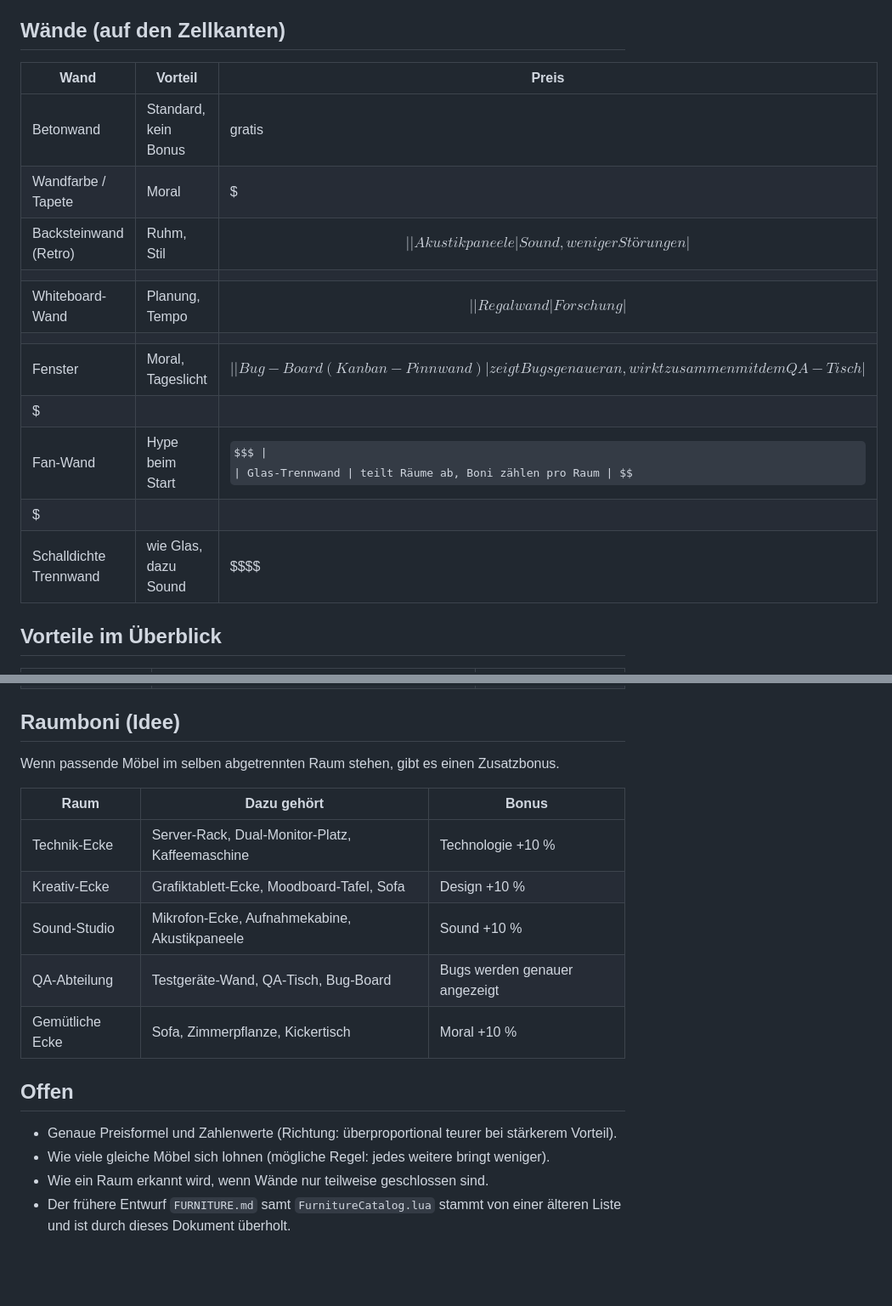
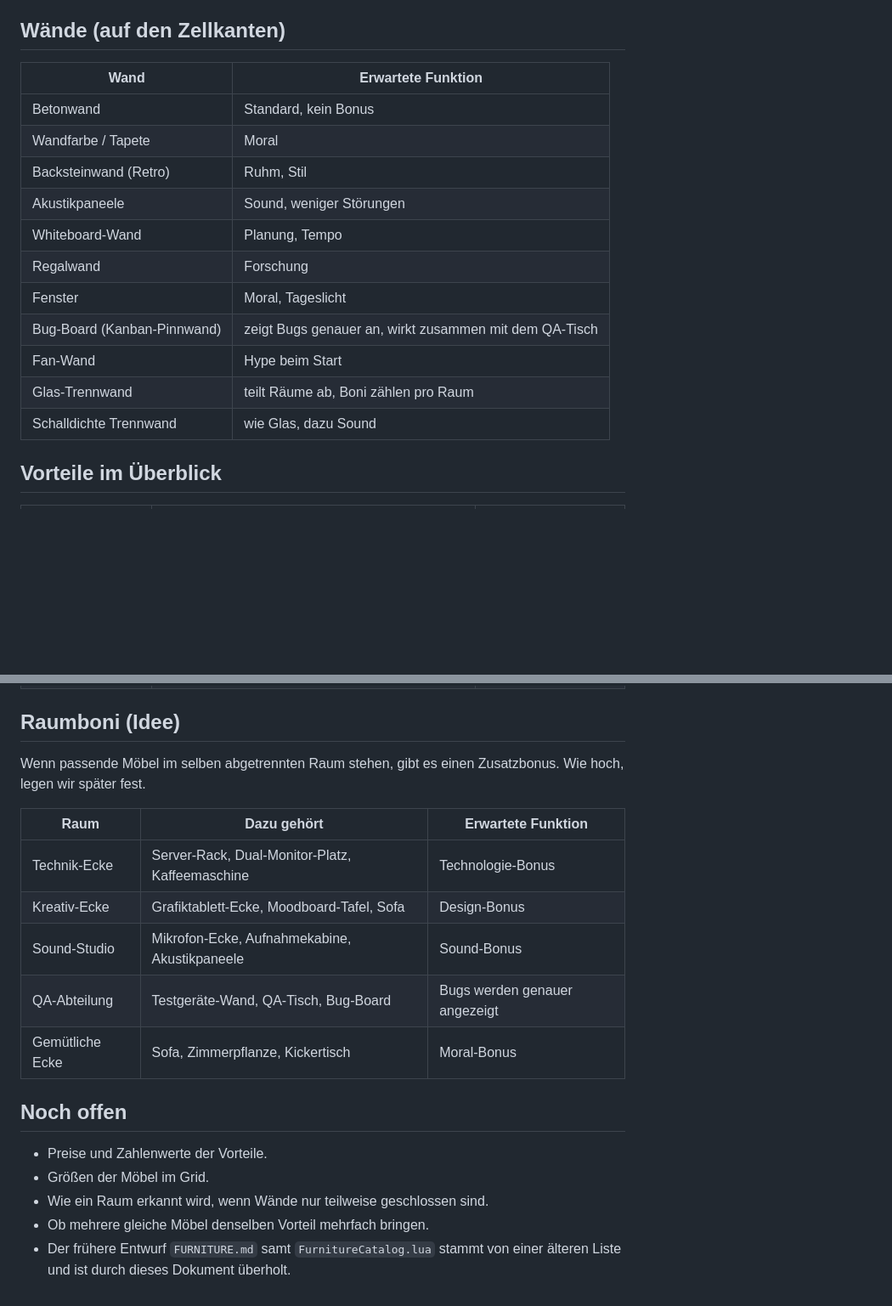
Before and after one commit to PatricioNoth-blip/Kombi_Simple_Neu_V2, a Markdown page: roblox-gamedev-tycoon/MOEBEL.md, 2 parts joined by grey strips. Shown at 85% size. GitHub-like rendering; some formulas as TeX source; blank space fills up the shorter version.

```diff
--- a/roblox-gamedev-tycoon/MOEBEL.md
+++ b/roblox-gamedev-tycoon/MOEBEL.md
@@ -84,19 +81,19 @@ Entwurf, noch nicht im Spiel umgesetzt. Alles ist von Anfang an kaufbar, es gibt
 
 ## Wände (auf den Zellkanten)
 
-| Wand | Vorteil | Preis |
-|---|---|---|
-| Betonwand | Standard, kein Bonus | gratis |
-| Wandfarbe / Tapete | Moral | $ |
-| Backsteinwand (Retro) | Ruhm, Stil | $$ |
-| Akustikpaneele | Sound, weniger Störungen | $$ |
-| Whiteboard-Wand | Planung, Tempo | $$ |
-| Regalwand | Forschung | $$ |
-| Fenster | Moral, Tageslicht | $$ |
-| Bug-Board (Kanban-Pinnwand) | zeigt Bugs genauer an, wirkt zusammen mit dem QA-Tisch | $$$ |
-| Fan-Wand | Hype beim Start | $$$ |
-| Glas-Trennwand | teilt Räume ab, Boni zählen pro Raum | $$$ |
-| Schalldichte Trennwand | wie Glas, dazu Sound | $$$$ |
+| Wand | Erwartete Funktion |
+|---|---|
+| Betonwand | Standard, kein Bonus |
+| Wandfarbe / Tapete | Moral |
+| Backsteinwand (Retro) | Ruhm, Stil |
+| Akustikpaneele | Sound, weniger Störungen |
+| Whiteboard-Wand | Planung, Tempo |
+| Regalwand | Forschung |
+| Fenster | Moral, Tageslicht |
+| Bug-Board (Kanban-Pinnwand) | zeigt Bugs genauer an, wirkt zusammen mit dem QA-Tisch |
+| Fan-Wand | Hype beim Start |
+| Glas-Trennwand | teilt Räume ab, Boni zählen pro Raum |
+| Schalldichte Trennwand | wie Glas, dazu Sound |
 
 ## Vorteile im Überblick
 
@@ -121,19 +118,20 @@ Entwurf, noch nicht im Spiel umgesetzt. Alles ist von Anfang an kaufbar, es gibt
 
 ## Raumboni (Idee)
 
-Wenn passende Möbel im selben abgetrennten Raum stehen, gibt es einen Zusatzbonus.
+Wenn passende Möbel im selben abgetrennten Raum stehen, gibt es einen Zusatzbonus. Wie hoch, legen wir später fest.
 
-| Raum | Dazu gehört | Bonus |
+| Raum | Dazu gehört | Erwartete Funktion |
 |---|---|---|
-| Technik-Ecke | Server-Rack, Dual-Monitor-Platz, Kaffeemaschine | Technologie +10 % |
-| Kreativ-Ecke | Grafiktablett-Ecke, Moodboard-Tafel, Sofa | Design +10 % |
-| Sound-Studio | Mikrofon-Ecke, Aufnahmekabine, Akustikpaneele | Sound +10 % |
+| Technik-Ecke | Server-Rack, Dual-Monitor-Platz, Kaffeemaschine | Technologie-Bonus |
+| Kreativ-Ecke | Grafiktablett-Ecke, Moodboard-Tafel, Sofa | Design-Bonus |
+| Sound-Studio | Mikrofon-Ecke, Aufnahmekabine, Akustikpaneele | Sound-Bonus |
 | QA-Abteilung | Testgeräte-Wand, QA-Tisch, Bug-Board | Bugs werden genauer angezeigt |
-| Gemütliche Ecke | Sofa, Zimmerpflanze, Kickertisch | Moral +10 % |
+| Gemütliche Ecke | Sofa, Zimmerpflanze, Kickertisch | Moral-Bonus |
 
-## Offen
+## Noch offen
 
-- Genaue Preisformel und Zahlenwerte (Richtung: überproportional teurer bei stärkerem Vorteil).
-- Wie viele gleiche Möbel sich lohnen (mögliche Regel: jedes weitere bringt weniger).
+- Preise und Zahlenwerte der Vorteile.
+- Größen der Möbel im Grid.
 - Wie ein Raum erkannt wird, wenn Wände nur teilweise geschlossen sind.
+- Ob mehrere gleiche Möbel denselben Vorteil mehrfach bringen.
 - Der frühere Entwurf `FURNITURE.md` samt `FurnitureCatalog.lua` stammt von einer älteren Liste und ist durch dieses Dokument überholt.
```
Also changed, not shown: other parts of roblox-gamedev-tycoon/MOEBEL.md (+52 -55 lines).
